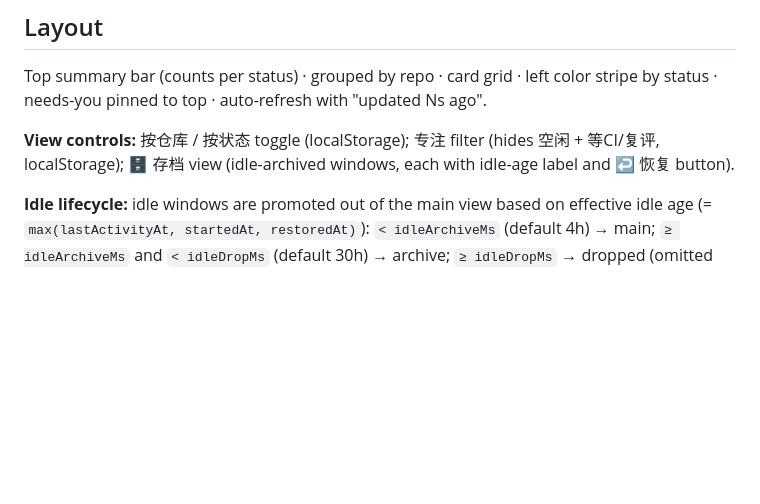
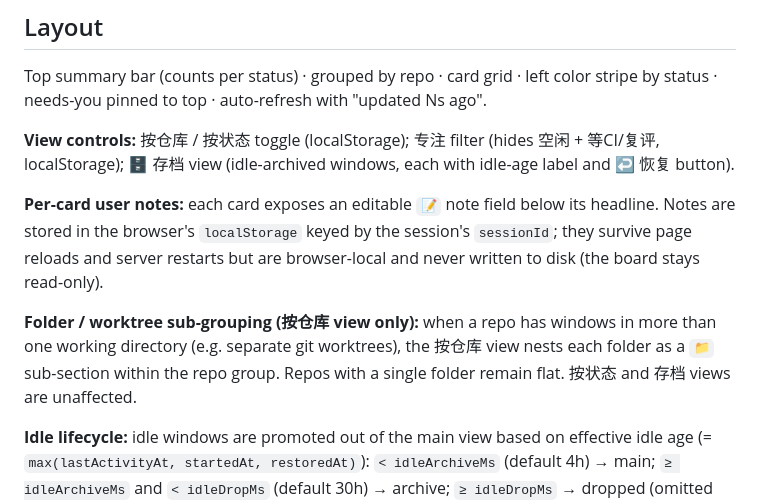
Before and after one commit to andreainside/cc-codex-board, a Markdown page: SPEC.md, the part around the change. GitHub-like rendering; blank space fills up the shorter version.

```diff
--- a/SPEC.md
+++ b/SPEC.md
@@ -59,6 +59,10 @@ Top summary bar (counts per status) · grouped by repo · card grid · left colo
 
 **View controls:** 按仓库 / 按状态 toggle (localStorage); 专注 filter (hides 空闲 + 等CI/复评, localStorage); 🗄 存档 view (idle-archived windows, each with idle-age label and ↩ 恢复 button).
 
+**Per-card user notes:** each card exposes an editable `📝` note field below its headline. Notes are stored in the browser's `localStorage` keyed by the session's `sessionId`; they survive page reloads and server restarts but are browser-local and never written to disk (the board stays read-only).
+
+**Folder / worktree sub-grouping (按仓库 view only):** when a repo has windows in more than one working directory (e.g. separate git worktrees), the 按仓库 view nests each folder as a `📁` sub-section within the repo group. Repos with a single folder remain flat. 按状态 and 存档 views are unaffected.
+
 **Idle lifecycle:** idle windows are promoted out of the main view based on effective idle age (= `max(lastActivityAt, startedAt, restoredAt)`): `< idleArchiveMs` (default 4h) → main; `≥ idleArchiveMs` and `< idleDropMs` (default 30h) → archive; `≥ idleDropMs` → dropped (omitted from payload). Both thresholds are configurable via `--idle-archive <h>` / `--idle-drop <h>`; 0 disables the respective tier. Non-idle windows (needs-you, running, waiting-ci-review) are never archived.
 
 **LLM usage counter:** `meta.llmUsage { calls, inputTokens, outputTokens, costUsd }` is included in every `/api/windows` payload; it accumulates across on-demand and auto-summary calls this server session and is displayed in the top bar.
```
Also changed, not shown: README.md (+4 -0 lines).
